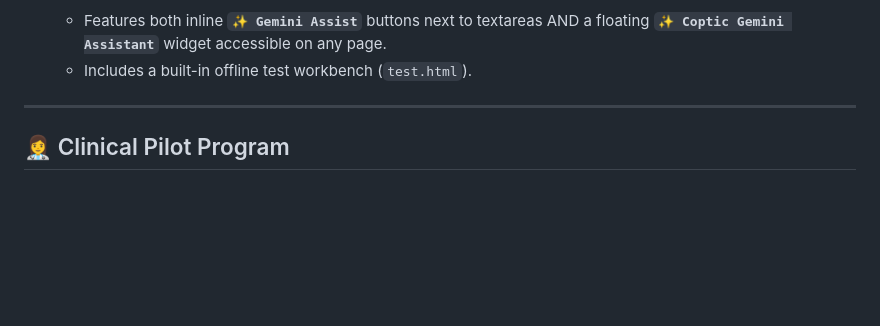
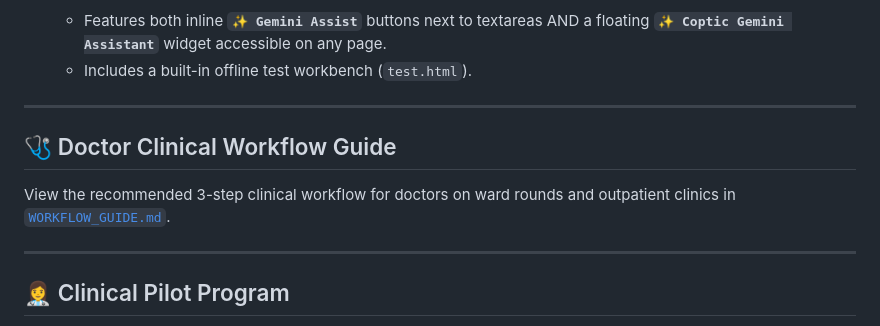
Before and after one commit to amitry/coptic-gemini-extension, a Markdown page: README.md, the part around the change. GitHub-like rendering; blank space fills up the shorter version.

Commit message:
docs: add Doctor Clinical Workflow Guide (WORKFLOW_GUIDE.md)

```diff
--- a/README.md
+++ b/README.md
@@ -25,6 +25,12 @@ Coptic Gemini Assist is a Chrome Extension designed to provide real-time, contex
 5. **Read-Only / Tester Friendly UI**:
    * Features both inline **`✨ Gemini Assist`** buttons next to textareas AND a floating **`✨ Coptic Gemini Assistant`** widget accessible on any page.
    * Includes a built-in offline test workbench (`test.html`).
+
+---
+
+## 🩺 Doctor Clinical Workflow Guide
+
+View the recommended 3-step clinical workflow for doctors on ward rounds and outpatient clinics in [`WORKFLOW_GUIDE.md`](WORKFLOW_GUIDE.md).
 
 ---
 
```
Also changed, not shown: WORKFLOW_GUIDE.md (added, +41 -0 lines).
